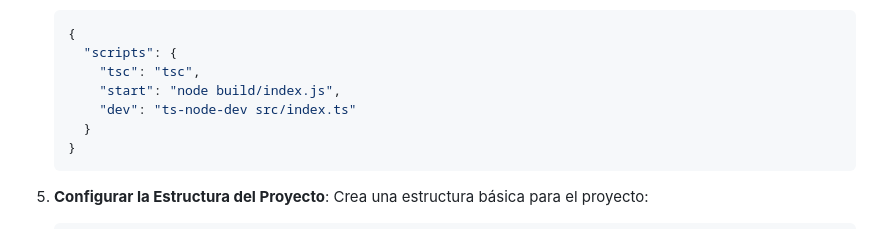
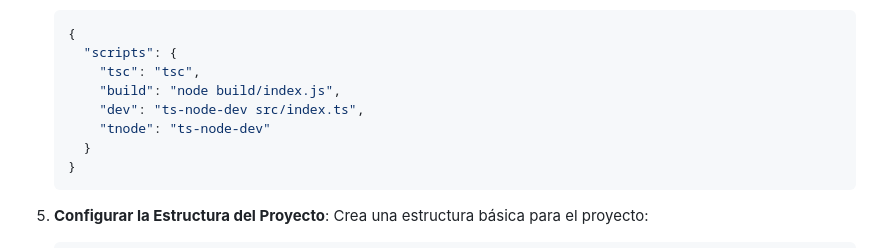
Before and after one commit to josemagarciadiez/practicas-fullstack, a Markdown page: README.md, the part around the change. Drawn GitHub-style.

Commit message:
Fix example scripts

````diff
--- a/README.md
+++ b/README.md
@@ -59,8 +59,9 @@ Para crear un nuevo proyecto TypeScript dentro de la carpeta `projects`, sigue e
    {
      "scripts": {
        "tsc": "tsc",
-       "start": "node build/index.js",
-       "dev": "ts-node-dev src/index.ts"
+       "build": "node build/index.js",
+       "dev": "ts-node-dev src/index.ts",
+       "tnode": "ts-node-dev"
      }
    }
    ```
````
